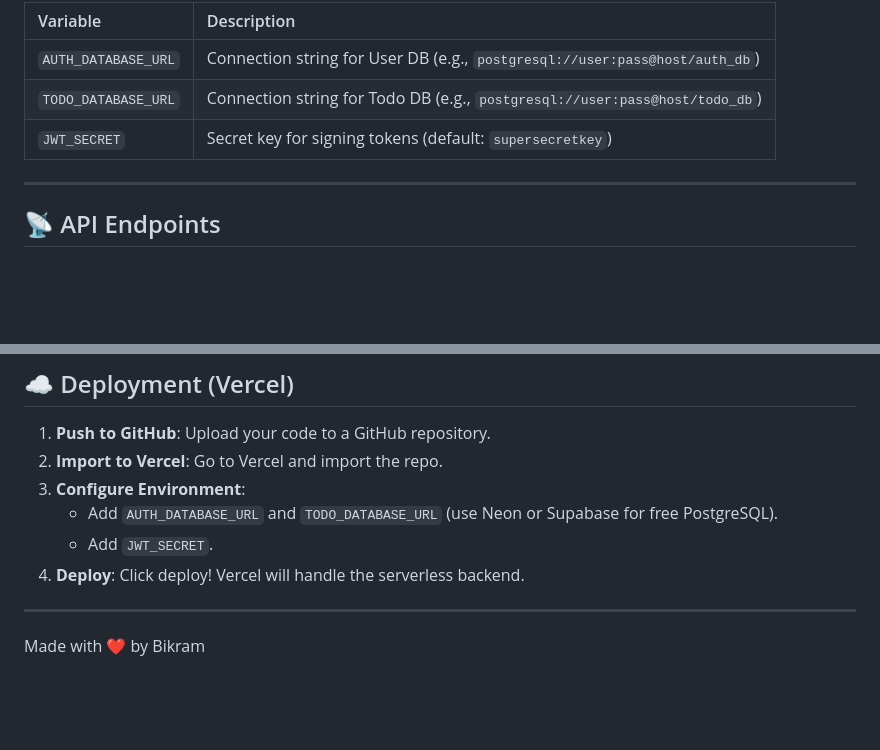
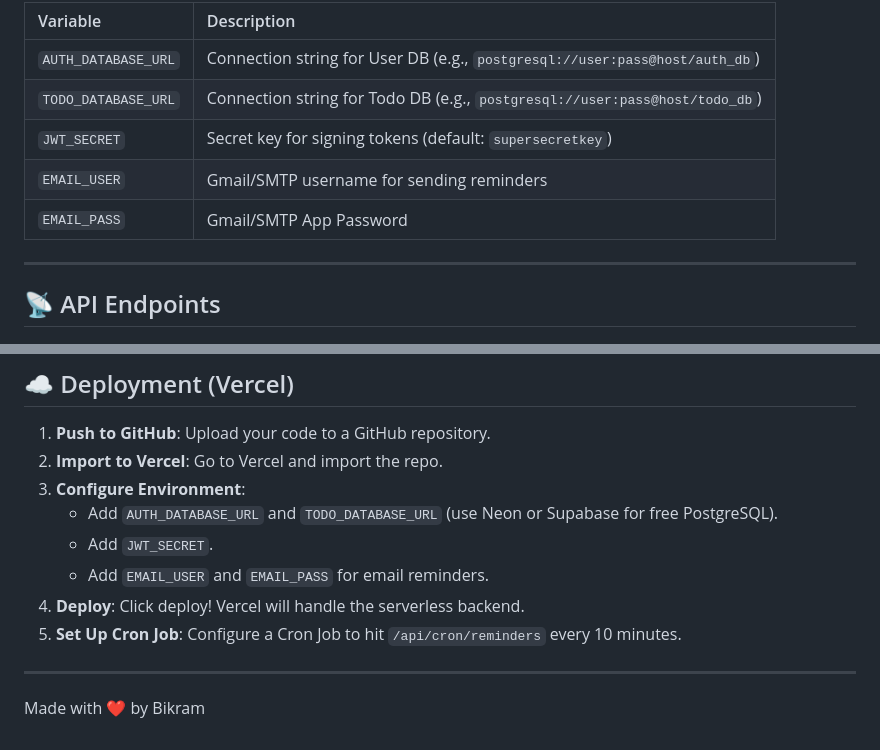
Before and after one commit to bikram73/Smart_ToDo_List_Manager, a Markdown page: README.md, 2 parts joined by grey strips. Rendered like a GitHub page; blank space fills up the shorter version.

```diff
--- a/README.md
+++ b/README.md
@@ -122,6 +122,8 @@ By default, the app uses **SQLite** for local development. To use **PostgreSQL**
 | `AUTH_DATABASE_URL` | Connection string for User DB (e.g., `postgresql://user:pass@host/auth_db`) |
 | `TODO_DATABASE_URL` | Connection string for Todo DB (e.g., `postgresql://user:pass@host/todo_db`) |
 | `JWT_SECRET` | Secret key for signing tokens (default: `supersecretkey`) |
+| `EMAIL_USER` | Gmail/SMTP username for sending reminders |
+| `EMAIL_PASS` | Gmail/SMTP App Password |
 
 ---
 
@@ -147,7 +149,9 @@ By default, the app uses **SQLite** for local development. To use **PostgreSQL**
 3.  **Configure Environment**:
     *   Add `AUTH_DATABASE_URL` and `TODO_DATABASE_URL` (use Neon or Supabase for free PostgreSQL).
     *   Add `JWT_SECRET`.
+    *   Add `EMAIL_USER` and `EMAIL_PASS` for email reminders.
 4.  **Deploy**: Click deploy! Vercel will handle the serverless backend.
+5.  **Set Up Cron Job**: Configure a Cron Job to hit `/api/cron/reminders` every 10 minutes.
 
 ---
 
```
